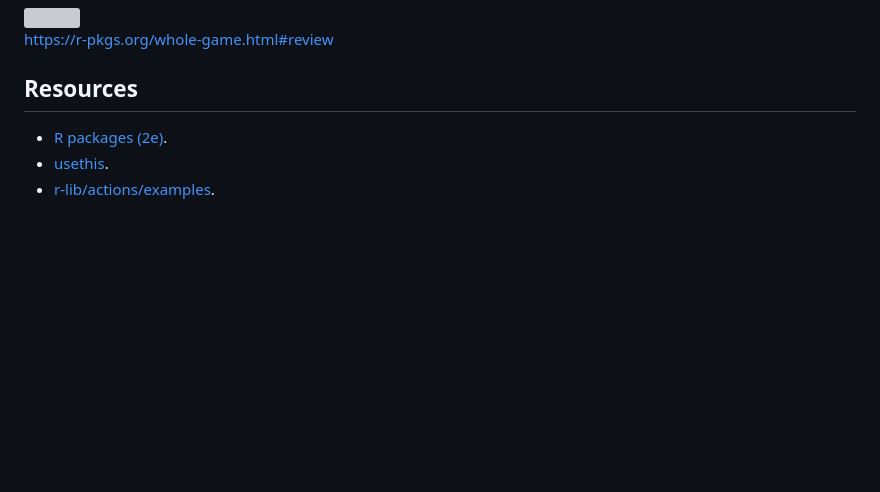
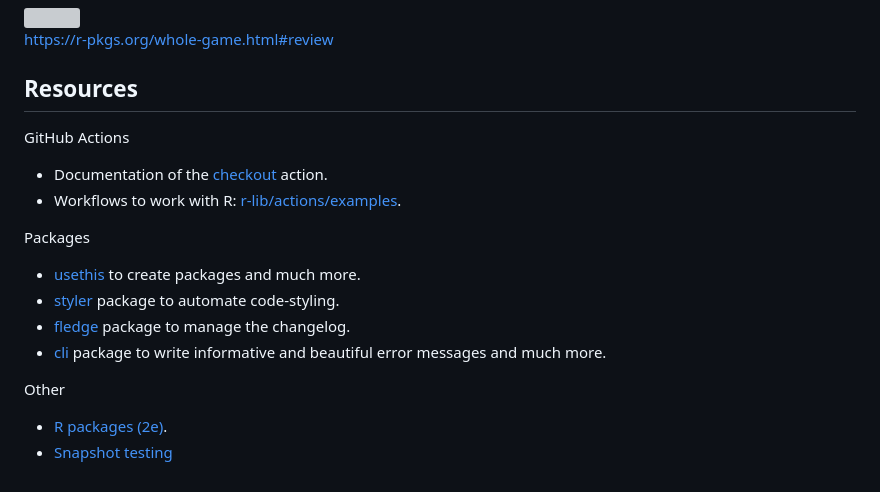
Before and after one commit to ixpantia/inc.rtests, a Markdown page: README.md, the part around the change. Rendered like a GitHub page; blank space fills up the shorter version; grey boxes are pictures that could not be loaded.

Commit message:
Add resources

```diff
--- a/README.md
+++ b/README.md
@@ -112,6 +112,19 @@ https://r-pkgs.org/whole-game.html#review
 
 ## Resources
 
+GitHub Actions
+
+* Documentation of the [checkout](https://github.com/actions/checkout) action.
+* Workflows to work with R: [r-lib/actions/examples](https://github.com/r-lib/actions/tree/v2/examples#example-workflows).
+
+Packages
+
+* [usethis](https://usethis.r-lib.org/reference/index.html) to create packages and much more.
+* [styler](https://styler.r-lib.org/) package to automate code-styling.
+* [fledge](ttps://fledge.cynkra.com/) package to manage the changelog.
+* [cli](https://cli.r-lib.org/index.html) package to write informative and beautiful error messages and much more.
+
+Other
+
 * [R packages (2e)](https://r-pkgs.org/).
-* [usethis](https://usethis.r-lib.org/reference/index.html).
-* [r-lib/actions/examples](https://github.com/r-lib/actions/tree/v2/examples#example-workflows).
+* [Snapshot testing](https://testthat.r-lib.org/articles/snapshotting.html)
```
